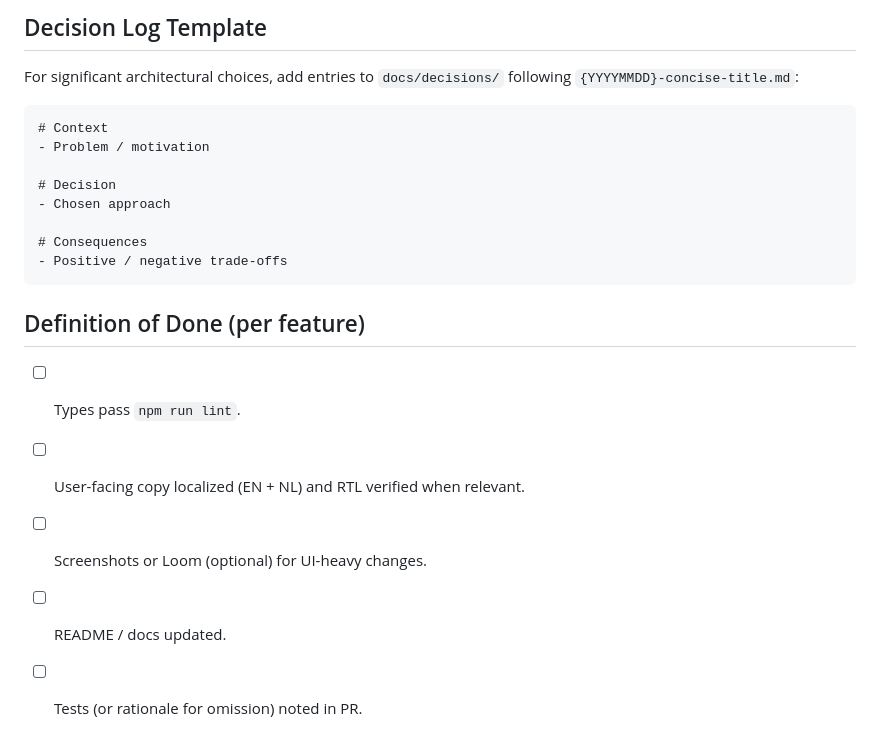
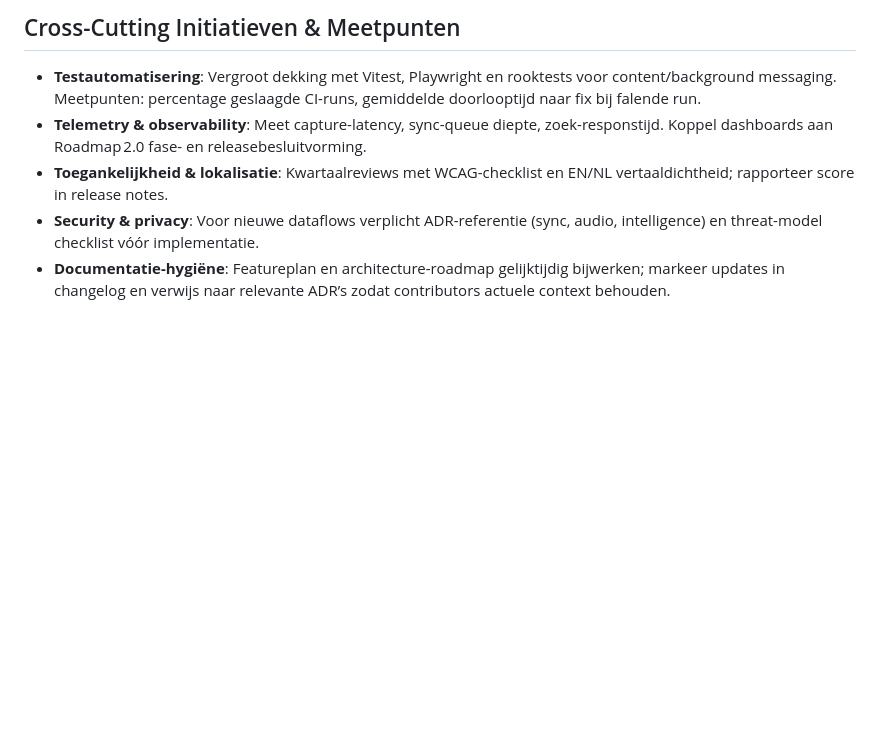
Before and after one commit to ByteBrewerJB/AI-Browser-Extension, a Markdown page: docs/feature-plan.md, the part around the change printed below. GitHub-like rendering; blank space fills up the shorter version.

Commit message:
docs: align roadmap 2.0 planning

````diff
--- a/docs/feature-plan.md
+++ b/docs/feature-plan.md
@@ -133,19 +115,6 @@ This plan refines the high-level roadmap into concrete, traceable work items der
-## Decision Log Template
-For significant architectural choices, add entries to `docs/decisions/` following `{YYYYMMDD}-concise-title.md`:
-```
-# Context
-- Problem / motivation
-
-# Decision
-- Chosen approach
-
-# Consequences
-- Positive / negative trade-offs
-```
-
-## Definition of Done (per feature)
-- [ ] Types pass `npm run lint`.
-- [ ] User-facing copy localized (EN + NL) and RTL verified when relevant.
-- [ ] Screenshots or Loom (optional) for UI-heavy changes.
-- [ ] README / docs updated.
-- [ ] Tests (or rationale for omission) noted in PR.
+## Cross-Cutting Initiatieven & Meetpunten
+- **Testautomatisering**: Vergroot dekking met Vitest, Playwright en rooktests voor content/background messaging. Meetpunten: percentage geslaagde CI-runs, gemiddelde doorlooptijd naar fix bij falende run.
+- **Telemetry & observability**: Meet capture-latency, sync-queue diepte, zoek-responstijd. Koppel dashboards aan Roadmap 2.0 fase- en releasebesluitvorming.
+- **Toegankelijkheid & lokalisatie**: Kwartaalreviews met WCAG-checklist en EN/NL vertaaldichtheid; rapporteer score in release notes.
+- **Security & privacy**: Voor nieuwe dataflows verplicht ADR-referentie (sync, audio, intelligence) en threat-model checklist vóór implementatie.
+- **Documentatie-hygiëne**: Featureplan en architecture-roadmap gelijktijdig bijwerken; markeer updates in changelog en verwijs naar relevante ADR’s zodat contributors actuele context behouden.
````
Also changed, not shown: other parts of docs/feature-plan.md (+100 -118 lines), docs/architecture-roadmap.md (+68 -62 lines).
